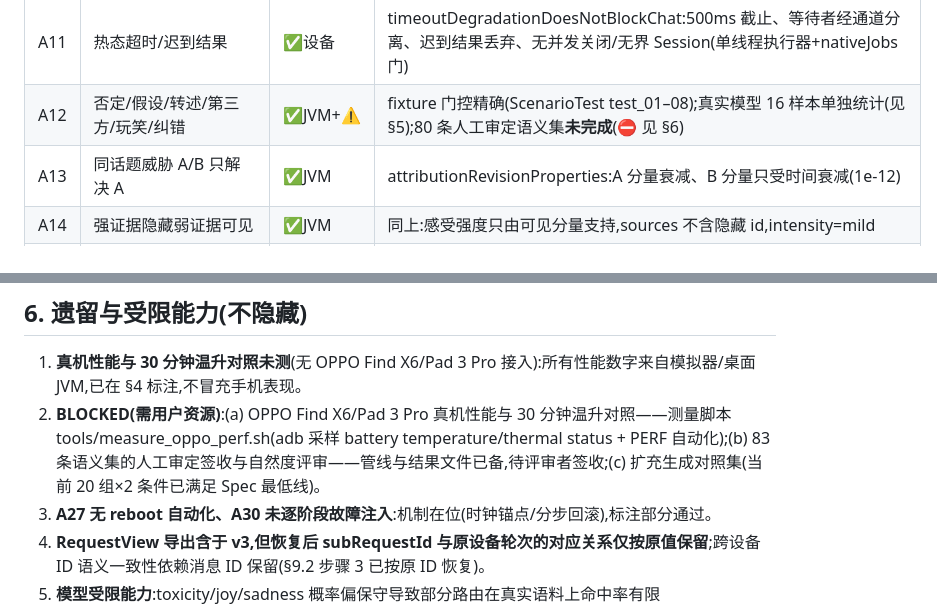
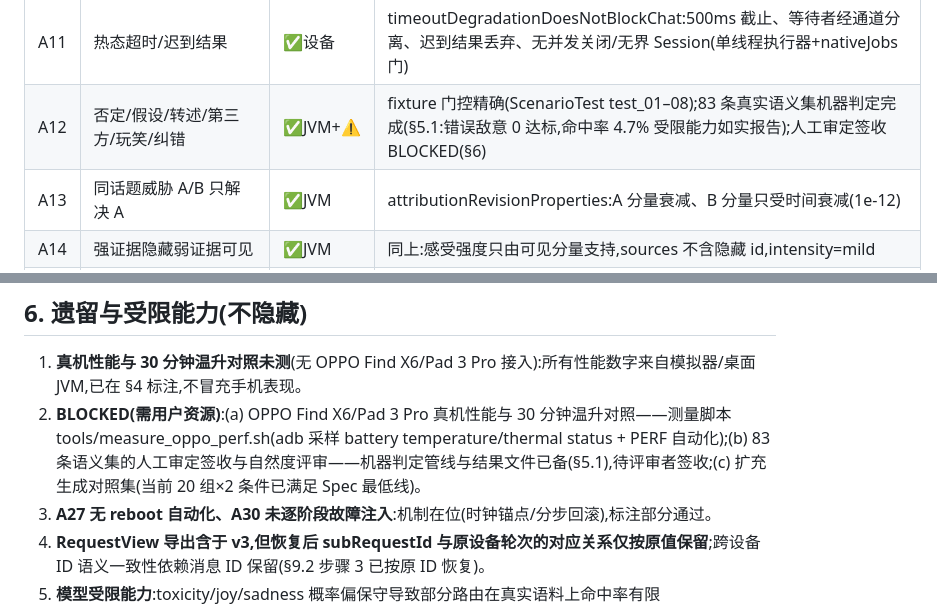
Before and after one commit to ApolloEddy/Loyea, a Markdown page: docs/audits/Companion-Intelligence-Acceptance.md, 2 parts joined by grey strips. GitHub-like rendering.

Commit message:
docs(acceptance): align A12 matrix row with semantic set results

```diff
--- a/docs/audits/Companion-Intelligence-Acceptance.md
+++ b/docs/audits/Companion-Intelligence-Acceptance.md
@@ -47,7 +47,7 @@ Spec:`docs/Loyea_Companion_Modulator_Perception_Integration_Spec_v1.0.md` · Pre
 | A09 | 纯媒体无有效文字 | ✅演绎 | attachmentsHash 非空+text 空白→SensorStatus.NO_TEXT→合法空感知;无任何远程情绪分析代码路径(§A37 出站监控亦证) |
 | A10 | 模型缺失/坏哈希/错版本/NaN | ✅JVM+演绎 | Sensor:大小+SHA-256 校验失败→INVALID_ASSET;metadata schema≠2.1.0→UNSUPPORTED_VERSION;核心 NaN/±inf/坏版本→IllegalArgumentException 且原子拒绝(ScenarioTest test_11),坏输出不可部分写入 |
 | A11 | 热态超时/迟到结果 | ✅设备 | timeoutDegradationDoesNotBlockChat:500ms 截止、等待者经通道分离、迟到结果丢弃、无并发关闭/无界 Session(单线程执行器+nativeJobs 门) |
-| A12 | 否定/假设/转述/第三方/玩笑/纠错 | ✅JVM+⚠️ | fixture 门控精确(ScenarioTest test_01–08);真实模型 16 样本单独统计(见 §5);80 条人工审定语义集**未完成**(⛔ 见 §6) |
+| A12 | 否定/假设/转述/第三方/玩笑/纠错 | ✅JVM+⚠️ | fixture 门控精确(ScenarioTest test_01–08);83 条真实语义集机器判定完成(§5.1:错误敌意 0 达标,命中率 4.7% 受限能力如实报告);人工审定签收 BLOCKED(§6) |
 | A13 | 同话题威胁 A/B 只解决 A | ✅JVM | attributionRevisionProperties:A 分量衰减、B 分量只受时间衰减(1e-12) |
 | A14 | 强证据隐藏弱证据可见 | ✅JVM | 同上:感受强度只由可见分量支持,sources 不含隐藏 id,intensity=mild |
 | A15 | 投影十次不变 | ✅JVM | 同上:rows/sources/dumps/seq 全部不变 |
@@ -121,7 +121,7 @@ Spec:`docs/Loyea_Companion_Modulator_Perception_Integration_Spec_v1.0.md` · Pre
 ## 6. 遗留与受限能力(不隐藏)
 
 1. **真机性能与 30 分钟温升对照未测**(无 OPPO Find X6/Pad 3 Pro 接入):所有性能数字来自模拟器/桌面 JVM,已在 §4 标注,不冒充手机表现。
-2. **BLOCKED(需用户资源)**:(a) OPPO Find X6/Pad 3 Pro 真机性能与 30 分钟温升对照——测量脚本 tools/measure_oppo_perf.sh(adb 采样 battery temperature/thermal status + PERF 自动化);(b) 83 条语义集的人工审定签收与自然度评审——管线与结果文件已备,待评审者签收;(c) 扩充生成对照集(当前 20 组×2 条件已满足 Spec 最低线)。
+2. **BLOCKED(需用户资源)**:(a) OPPO Find X6/Pad 3 Pro 真机性能与 30 分钟温升对照——测量脚本 tools/measure_oppo_perf.sh(adb 采样 battery temperature/thermal status + PERF 自动化);(b) 83 条语义集的人工审定签收与自然度评审——机器判定管线与结果文件已备(§5.1),待评审者签收;(c) 扩充生成对照集(当前 20 组×2 条件已满足 Spec 最低线)。
 3. **A27 无 reboot 自动化、A30 未逐阶段故障注入**:机制在位(时钟锚点/分步回滚),标注部分通过。
 4. **RequestView 导出含于 v3,但恢复后 subRequestId 与原设备轮次的对应关系仅按原值保留**;跨设备 ID 语义一致性依赖消息 ID 保留(§9.2 步骤 3 已按原 ID 恢复)。
 5. **模型受限能力**:toxicity/joy/sadness 概率偏保守导致部分路由在真实语料上命中率有限(baseMacroF1=0.3751 为原文件历史记录,未复核);按 Spec 不硬编码测试句、不改标签迁就,宿主以 `task_blocked` 等宿主事实+Lore 兜底体验。
```
